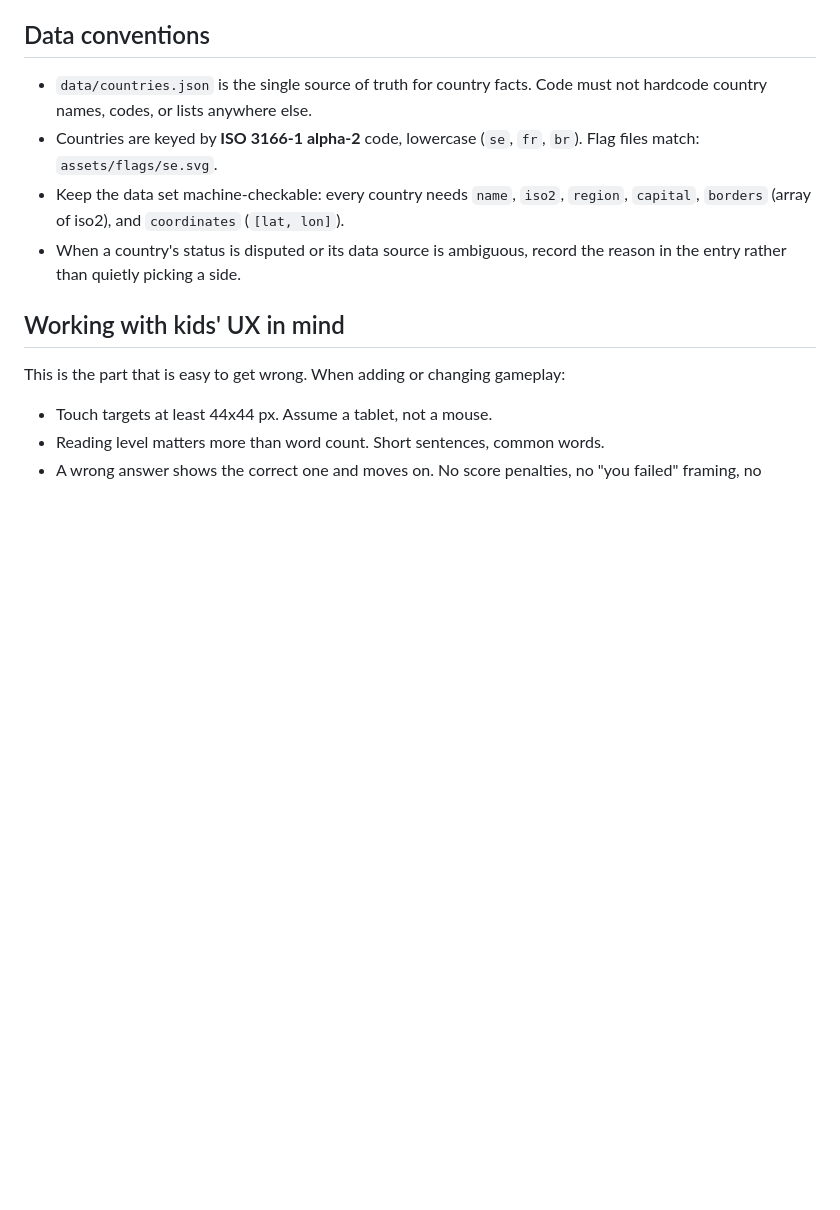
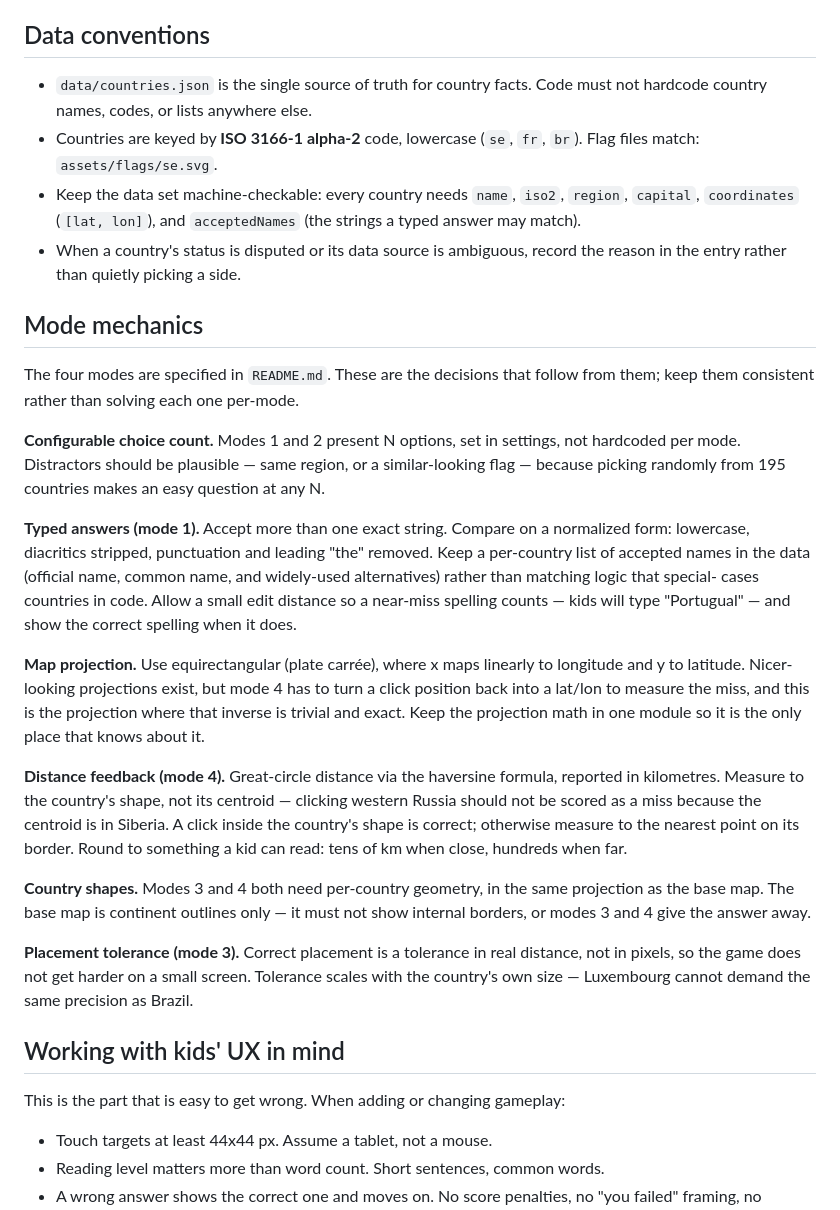
Before and after one commit to boaworm/flag_game, a Markdown page: CLAUDE.md, the part around the change. Drawn GitHub-style; blank space fills up the shorter version.

```diff
--- a/CLAUDE.md
+++ b/CLAUDE.md
@@ -46,9 +46,48 @@ Dev-only tooling (a formatter, a test runner, a linter) is acceptable as a
 - Countries are keyed by **ISO 3166-1 alpha-2** code, lowercase (`se`, `fr`, `br`).
   Flag files match: `assets/flags/se.svg`.
 - Keep the data set machine-checkable: every country needs `name`, `iso2`,
-  `region`, `capital`, `borders` (array of iso2), and `coordinates` (`[lat, lon]`).
+  `region`, `capital`, `coordinates` (`[lat, lon]`), and `acceptedNames` (the strings
+  a typed answer may match).
 - When a country's status is disputed or its data source is ambiguous, record the
   reason in the entry rather than quietly picking a side.
+
+## Mode mechanics
+
+The four modes are specified in `README.md`. These are the decisions that follow
+from them; keep them consistent rather than solving each one per-mode.
+
+**Configurable choice count.** Modes 1 and 2 present N options, set in settings, not
+hardcoded per mode. Distractors should be plausible — same region, or a
+similar-looking flag — because picking randomly from 195 countries makes an easy
+question at any N.
+
+**Typed answers (mode 1).** Accept more than one exact string. Compare on a
+normalized form: lowercase, diacritics stripped, punctuation and leading "the"
+removed. Keep a per-country list of accepted names in the data (official name,
+common name, and widely-used alternatives) rather than matching logic that special-
+cases countries in code. Allow a small edit distance so a near-miss spelling counts
+— kids will type "Portugual" — and show the correct spelling when it does.
+
+**Map projection.** Use equirectangular (plate carrée), where x maps linearly to
+longitude and y to latitude. Nicer-looking projections exist, but mode 4 has to turn
+a click position back into a lat/lon to measure the miss, and this is the projection
+where that inverse is trivial and exact. Keep the projection math in one module so
+it is the only place that knows about it.
+
+**Distance feedback (mode 4).** Great-circle distance via the haversine formula,
+reported in kilometres. Measure to the country's shape, not its centroid — clicking
+western Russia should not be scored as a miss because the centroid is in Siberia. A
+click inside the country's shape is correct; otherwise measure to the nearest point
+on its border. Round to something a kid can read: tens of km when close, hundreds
+when far.
+
+**Country shapes.** Modes 3 and 4 both need per-country geometry, in the same
+projection as the base map. The base map is continent outlines only — it must not
+show internal borders, or modes 3 and 4 give the answer away.
+
+**Placement tolerance (mode 3).** Correct placement is a tolerance in real distance,
+not in pixels, so the game does not get harder on a small screen. Tolerance scales
+with the country's own size — Luxembourg cannot demand the same precision as Brazil.
 
 ## Working with kids' UX in mind
 
```
Also changed, not shown: README.md (+26 -15 lines).
